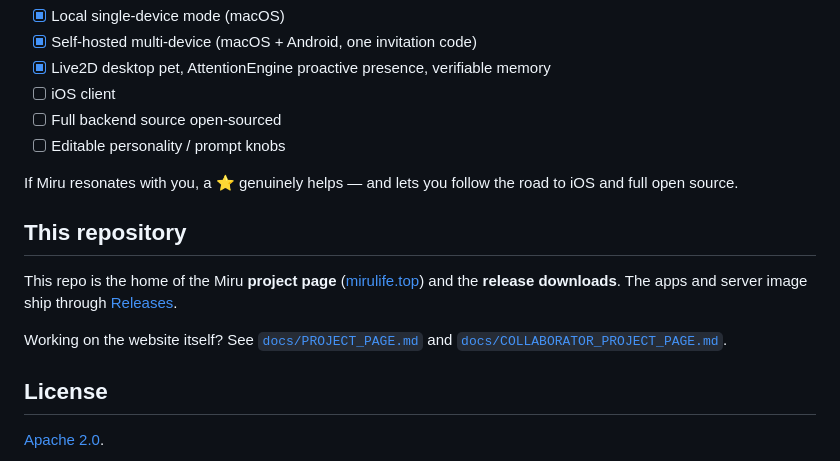
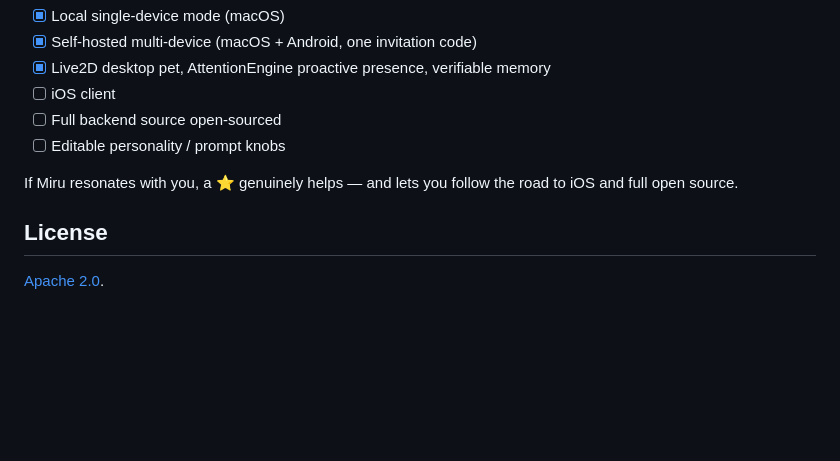
Before and after one commit to kiyotakali/Miru, a Markdown page: README.md, the part around the change. Rendered like a GitHub page; blank space fills up the shorter version.

Commit message:
Remove the "This repository" section from README
Co-Authored-By: Claude Fable 5 <noreply@anthropic.com>

```diff
--- a/README.md
+++ b/README.md
@@ -107,12 +107,6 @@ Prefer to deploy by hand? Grab the `linux-amd64` server image (`tar.gz`) from Re
 
 If Miru resonates with you, a ⭐ genuinely helps — and lets you follow the road to iOS and full open source.
 
-## This repository
-
-This repo is the home of the Miru **project page** ([mirulife.top](https://mirulife.top/)) and the **release downloads**. The apps and server image ship through [Releases](https://github.com/kiyotakali/Miru/releases).
-
-Working on the website itself? See [`docs/PROJECT_PAGE.md`](docs/PROJECT_PAGE.md) and [`docs/COLLABORATOR_PROJECT_PAGE.md`](docs/COLLABORATOR_PROJECT_PAGE.md).
-
 ## License
 
 [Apache 2.0](LICENSE).
```
Also changed, not shown: README.zh-CN.md (+0 -6 lines).
